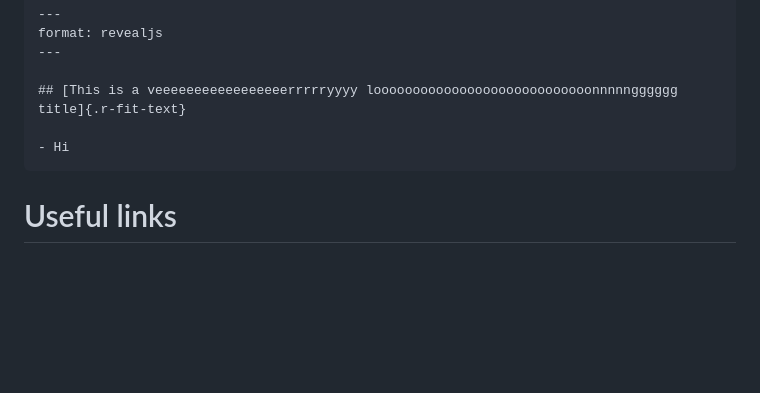
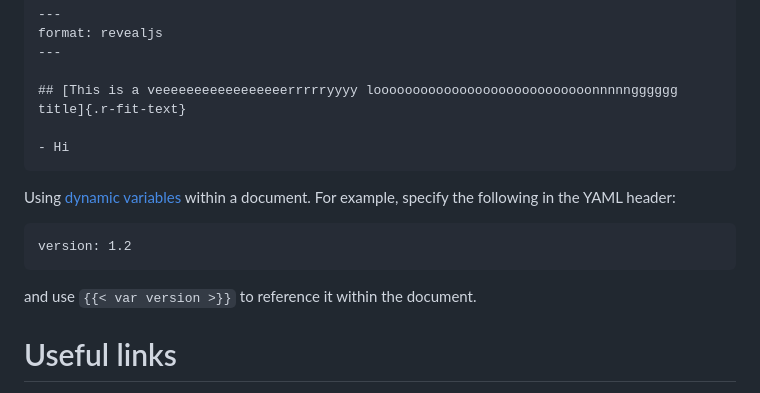
Before and after one commit to davetang/learning_quarto, a Markdown page: README.md, the part around the change. GitHub-like rendering; blank space fills up the shorter version.

Commit message:
Dynamic variables

````diff
--- a/README.md
+++ b/README.md
@@ -184,6 +184,14 @@ format: revealjs
 - Hi
 ```
 
+Using [dynamic variables](https://quarto.org/docs/authoring/variables.html) within a document. For example, specify the following in the YAML header:
+
+```
+version: 1.2
+```
+
+and use `{{< var version >}}` to reference it within the document.
+
 # Useful links
 
 * [Extensions for Quarto](https://github.com/quarto-ext#extensions-for-quarto)
````
